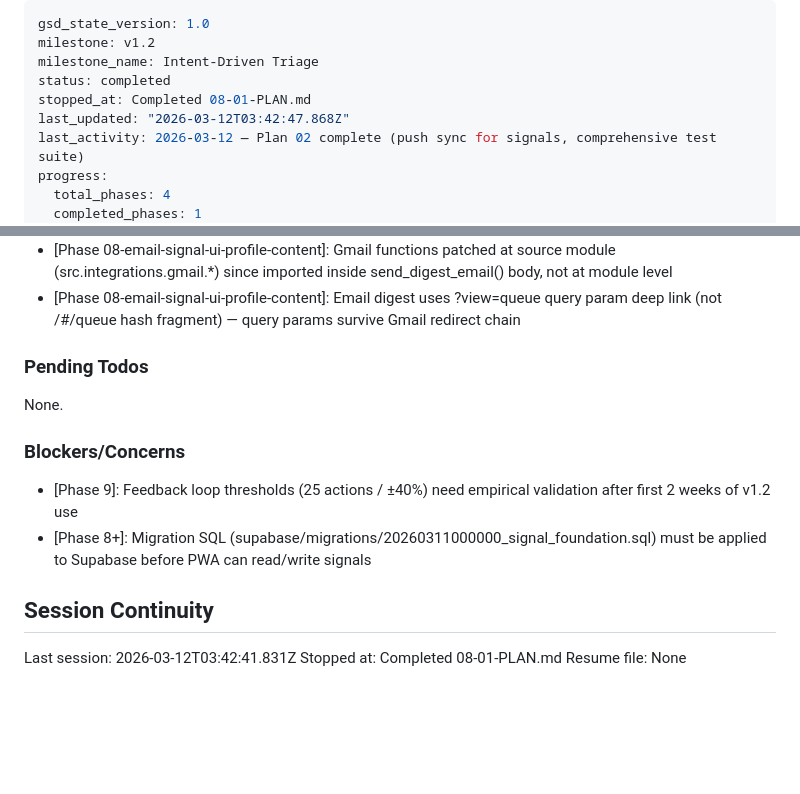
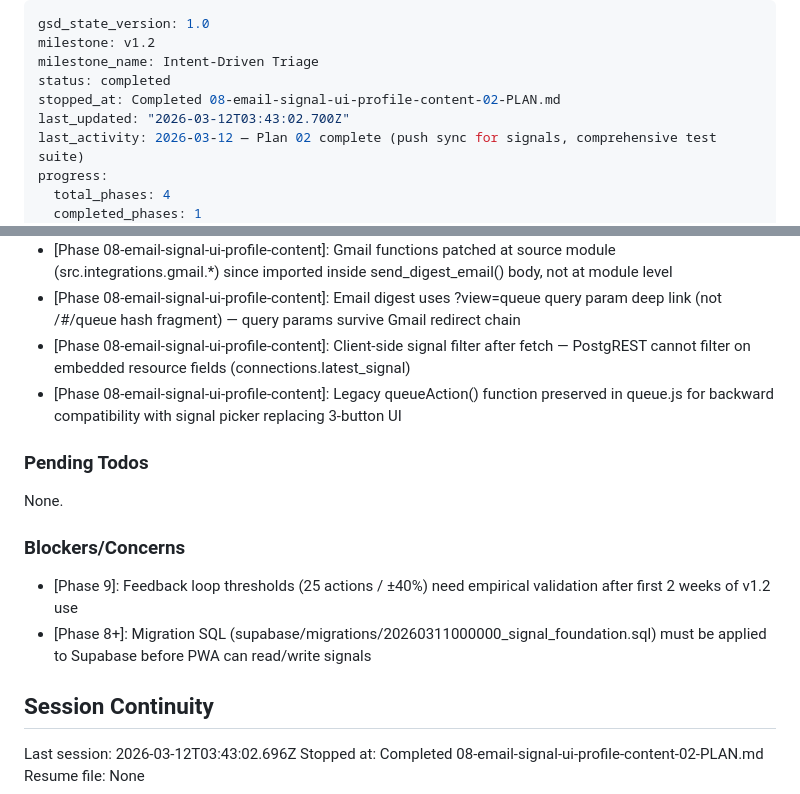
Before and after one commit to GAV07/reconnect, a Markdown page: .planning/STATE.md, 2 parts joined by grey strips. Rendered like a GitHub page; blank space fills up the shorter version.

```diff
--- a/.planning/STATE.md
+++ b/.planning/STATE.md
@@ -3,8 +3,8 @@ gsd_state_version: 1.0
 milestone: v1.2
 milestone_name: Intent-Driven Triage
 status: completed
-stopped_at: Completed 08-01-PLAN.md
-last_updated: "2026-03-12T03:42:47.868Z"
+stopped_at: Completed 08-email-signal-ui-profile-content-02-PLAN.md
+last_updated: "2026-03-12T03:43:02.700Z"
 last_activity: 2026-03-12 — Plan 02 complete (push sync for signals, comprehensive test suite)
 progress:
   total_phases: 4
@@ -51,6 +51,8 @@ Recent decisions affecting current work:
 - [Phase 08-03]: Note UI uses textarea + two-button split: Save Note (quick update) vs Add to History (timestamped insert)
 - [Phase 08-email-signal-ui-profile-content]: Gmail functions patched at source module (src.integrations.gmail.*) since imported inside send_digest_email() body, not at module level
 - [Phase 08-email-signal-ui-profile-content]: Email digest uses ?view=queue query param deep link (not /#/queue hash fragment) — query params survive Gmail redirect chain
+- [Phase 08-email-signal-ui-profile-content]: Client-side signal filter after fetch — PostgREST cannot filter on embedded resource fields (connections.latest_signal)
+- [Phase 08-email-signal-ui-profile-content]: Legacy queueAction() function preserved in queue.js for backward compatibility with signal picker replacing 3-button UI
 
 ### Pending Todos
 
@@ -63,6 +65,6 @@ None.
 
 ## Session Continuity
 
-Last session: 2026-03-12T03:42:41.831Z
-Stopped at: Completed 08-01-PLAN.md
+Last session: 2026-03-12T03:43:02.696Z
+Stopped at: Completed 08-email-signal-ui-profile-content-02-PLAN.md
 Resume file: None
```
Also changed, not shown: .planning/REQUIREMENTS.md (+14 -14 lines), 1 other file.
